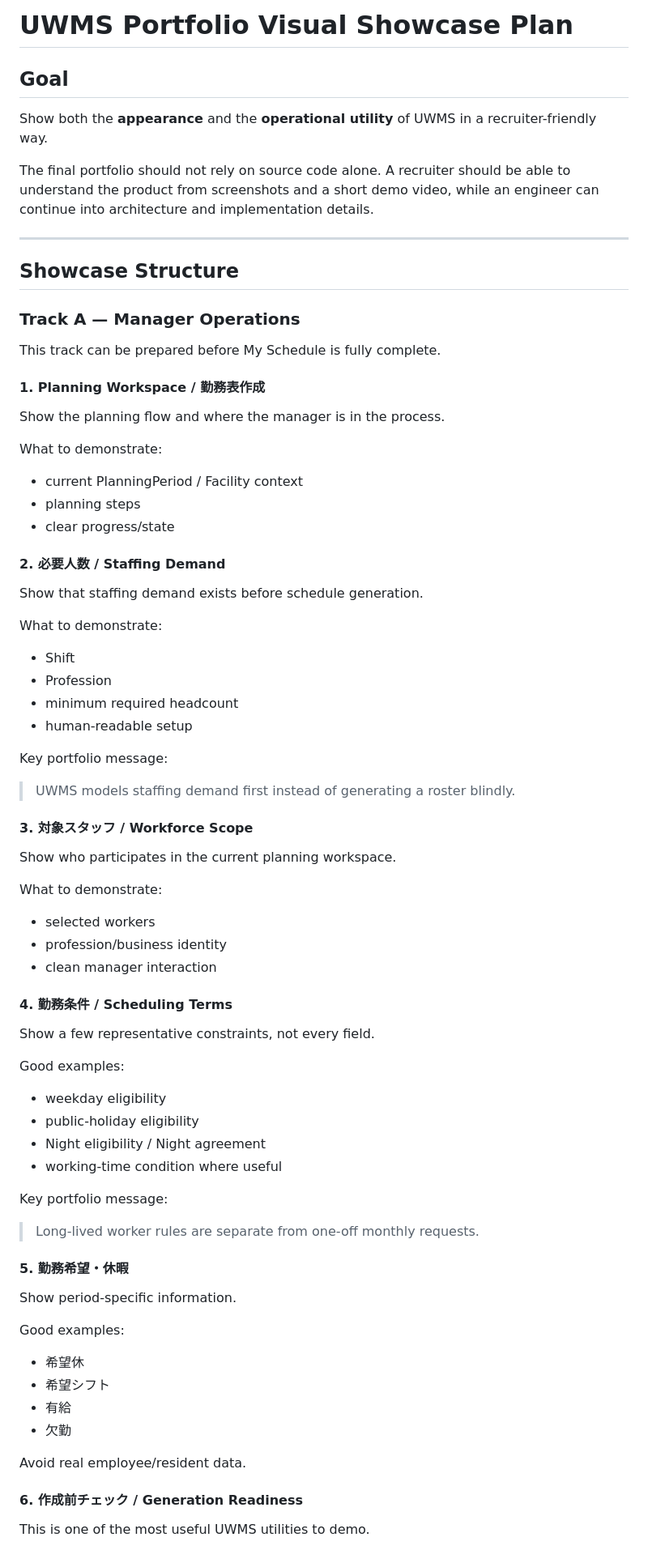
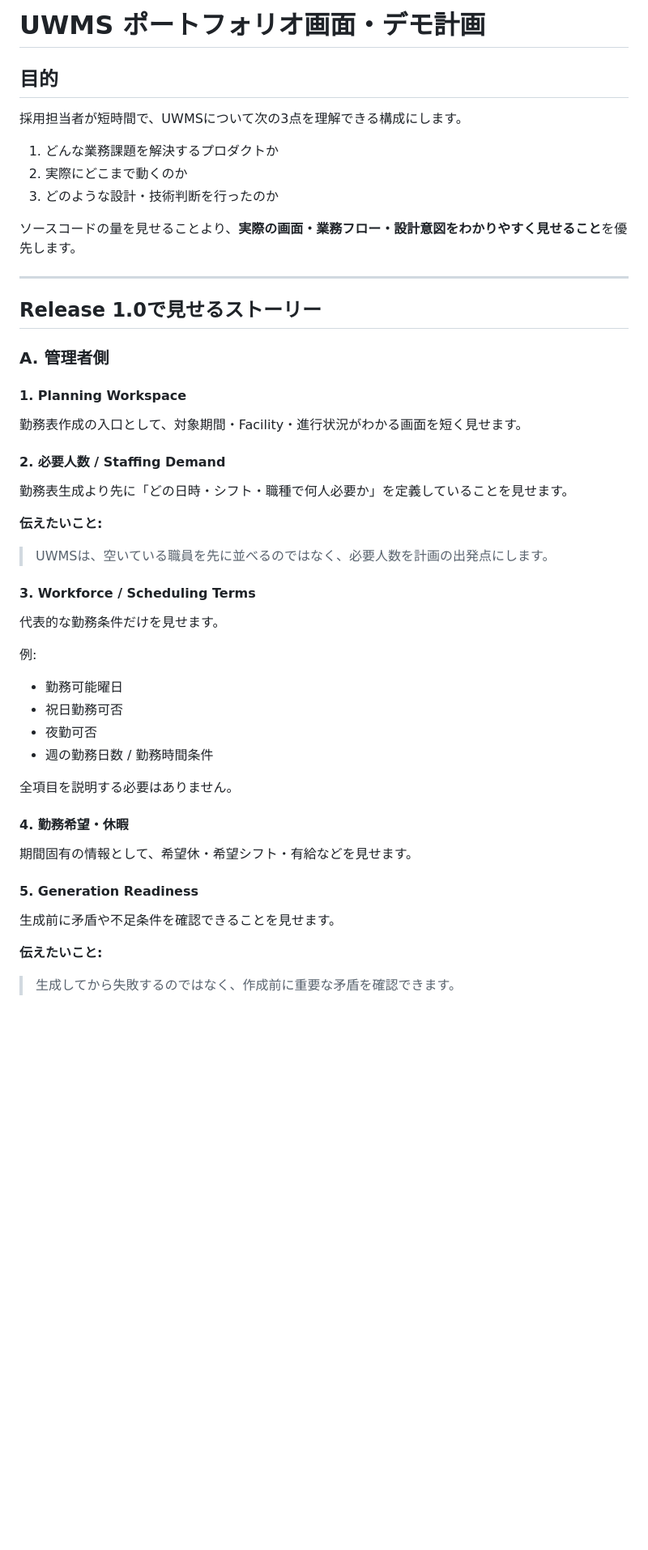
Before and after one commit to 354145-ei/uwms-portfolio, a Markdown page: docs/showcase-plan.md, the part around one of its changes. Shown at 81% size. GitHub-like rendering; blank space fills up the shorter version.

```diff
--- a/docs/showcase-plan.md
+++ b/docs/showcase-plan.md
@@ -1,70 +1,52 @@
-# UWMS Portfolio Visual Showcase Plan
+# UWMS ポートフォリオ画面・デモ計画
 
-## Goal
+## 目的
 
-Show both the **appearance** and the **operational utility** of UWMS in a recruiter-friendly way.
+採用担当者が短時間で、UWMSについて次の3点を理解できる構成にします。
 
-The final portfolio should not rely on source code alone. A recruiter should be able to understand the product from screenshots and a short demo video, while an engineer can continue into architecture and implementation details.
+1. どんな業務課題を解決するプロダクトか
+2. 実際にどこまで動くのか
+3. どのような設計・技術判断を行ったのか
+
+ソースコードの量を見せることより、**実際の画面・業務フロー・設計意図をわかりやすく見せること**を優先します。
 
 ---
 
-## Showcase Structure
+## Release 1.0で見せるストーリー
 
-### Track A — Manager Operations
+### A. 管理者側
 
-This track can be prepared before My Schedule is fully complete.
+#### 1. Planning Workspace
 
-#### 1. Planning Workspace / 勤務表作成
-Show the planning flow and where the manager is in the process.
-
-What to demonstrate:
-- current PlanningPeriod / Facility context
-- planning steps
-- clear progress/state
+勤務表作成の入口として、対象期間・Facility・進行状況がわかる画面を短く見せます。
 
 #### 2. 必要人数 / Staffing Demand
-Show that staffing demand exists before schedule generation.
 
-What to demonstrate:
-- Shift
-- Profession
-- minimum required headcount
-- human-readable setup
+勤務表生成より先に「どの日時・シフト・職種で何人必要か」を定義していることを見せます。
 
-Key portfolio message:
-> UWMS models staffing demand first instead of generating a roster blindly.
+**伝えたいこと:**
+> UWMSは、空いている職員を先に並べるのではなく、必要人数を計画の出発点にします。
 
-#### 3. 対象スタッフ / Workforce Scope
-Show who participates in the current planning workspace.
+#### 3. Workforce / Scheduling Terms
 
-What to demonstrate:
-- selected workers
-- profession/business identity
-- clean manager interaction
+代表的な勤務条件だけを見せます。
 
-#### 4. 勤務条件 / Scheduling Terms
-Show a few representative constraints, not every field.
+例:
+- 勤務可能曜日
+- 祝日勤務可否
+- 夜勤可否
+- 週の勤務日数 / 勤務時間条件
 
-Good examples:
-- weekday eligibility
-- public-holiday eligibility
-- Night eligibility / Night agreement
-- working-time condition where useful
+全項目を説明する必要はありません。
 
-Key portfolio message:
-> Long-lived worker rules are separate from one-off monthly requests.
+#### 4. 勤務希望・休暇
 
-#### 5. 勤務希望・休暇
-Show period-specific information.
+期間固有の情報として、希望休・希望シフト・有給などを見せます。
 
-Good examples:
-- 希望休
-- 希望シフト
-- 有給
-- 欠勤
+#### 5. Generation Readiness
 
-Avoid real employee/resident data.
+生成前に矛盾や不足条件を確認できることを見せます。
 
-#### 6. 作成前チェック / Generation Readiness
-This is one of the most useful UWMS utilities to demo.
+**伝えたいこと:**
+> 生成してから失敗するのではなく、作成前に重要な矛盾を確認できます。
 
```
Also changed, not shown: other parts of docs/showcase-plan.md (+74 -153 lines).
